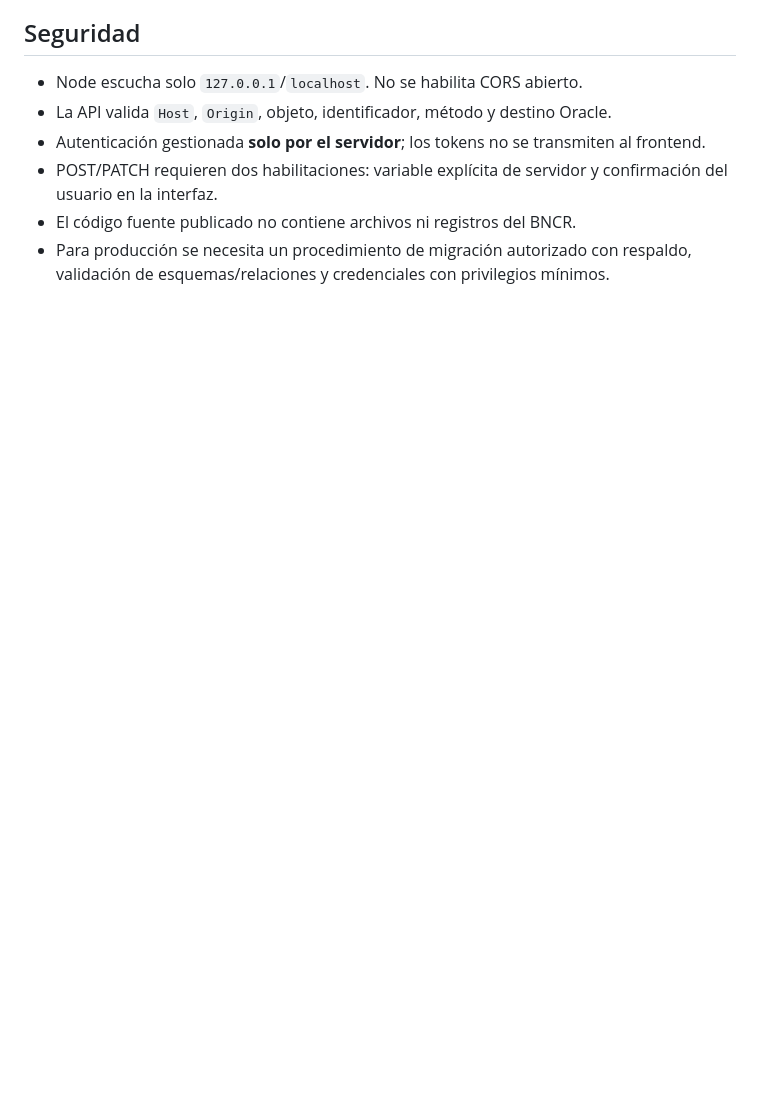
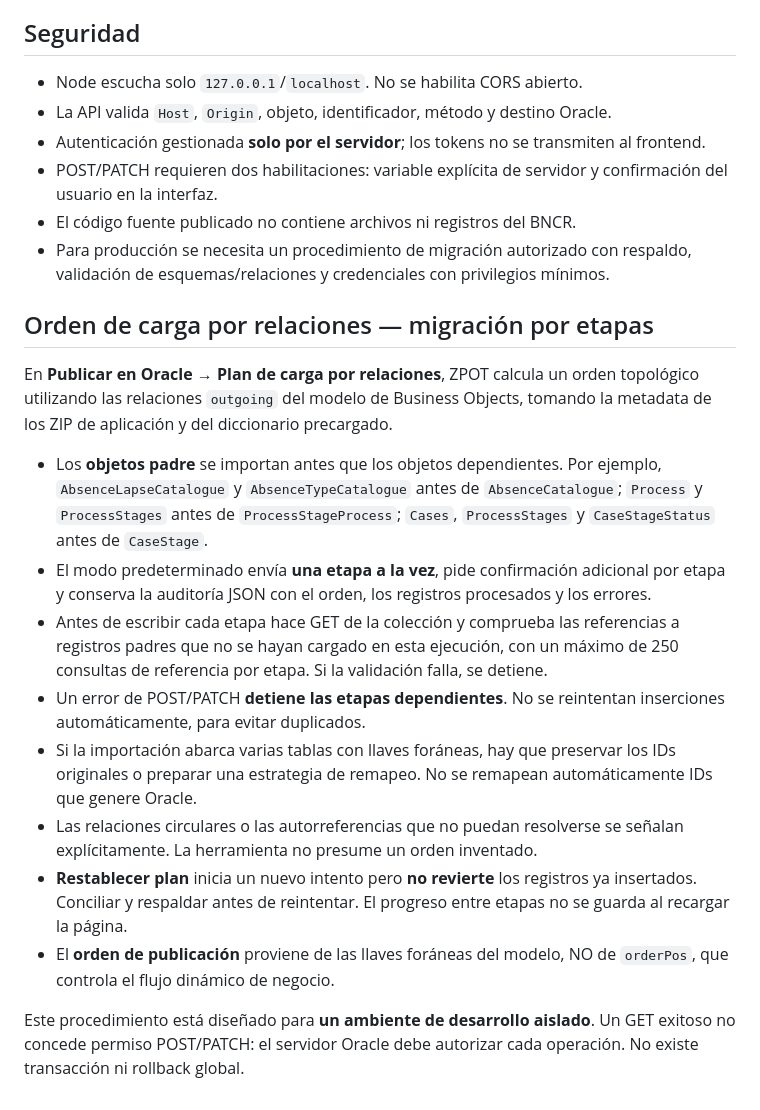
Before and after one commit to Eduardx05/zpot-data-vb-g3, a Markdown page: README.md, the part around the change. Rendered like a GitHub page; blank space fills up the shorter version.

Commit message:
docs: documentar importación paso a paso con verificación de dependencias

```diff
--- a/README.md
+++ b/README.md
@@ -70,3 +70,18 @@ Para usar Bearer, cambia `ORACLE_AUTH_MODE=bearer` y configura `ORACLE_BEARER_TO
 - POST/PATCH requieren dos habilitaciones: variable explícita de servidor y confirmación del usuario en la interfaz.
 - El código fuente publicado no contiene archivos ni registros del BNCR.
 - Para producción se necesita un procedimiento de migración autorizado con respaldo, validación de esquemas/relaciones y credenciales con privilegios mínimos.
+
+## Orden de carga por relaciones — migración por etapas
+
+En **Publicar en Oracle → Plan de carga por relaciones**, ZPOT calcula un orden topológico utilizando las relaciones `outgoing` del modelo de Business Objects, tomando la metadata de los ZIP de aplicación y del diccionario precargado.
+
+- Los **objetos padre** se importan antes que los objetos dependientes. Por ejemplo, `AbsenceLapseCatalogue` y `AbsenceTypeCatalogue` antes de `AbsenceCatalogue`; `Process` y `ProcessStages` antes de `ProcessStageProcess`; `Cases`, `ProcessStages` y `CaseStageStatus` antes de `CaseStage`.
+- El modo predeterminado envía **una etapa a la vez**, pide confirmación adicional por etapa y conserva la auditoría JSON con el orden, los registros procesados y los errores.
+- Antes de escribir cada etapa hace GET de la colección y comprueba las referencias a registros padres que no se hayan cargado en esta ejecución, con un máximo de 250 consultas de referencia por etapa. Si la validación falla, se detiene.
+- Un error de POST/PATCH **detiene las etapas dependientes**. No se reintentan inserciones automáticamente, para evitar duplicados.
+- Si la importación abarca varias tablas con llaves foráneas, hay que preservar los IDs originales o preparar una estrategia de remapeo. No se remapean automáticamente IDs que genere Oracle.
+- Las relaciones circulares o las autorreferencias que no puedan resolverse se señalan explícitamente. La herramienta no presume un orden inventado.
+- **Restablecer plan** inicia un nuevo intento pero **no revierte** los registros ya insertados. Conciliar y respaldar antes de reintentar. El progreso entre etapas no se guarda al recargar la página.
+- El **orden de publicación** proviene de las llaves foráneas del modelo, NO de `orderPos`, que controla el flujo dinámico de negocio.
+
+Este procedimiento está diseñado para **un ambiente de desarrollo aislado**. Un GET exitoso no concede permiso POST/PATCH: el servidor Oracle debe autorizar cada operación. No existe transacción ni rollback global.
```
